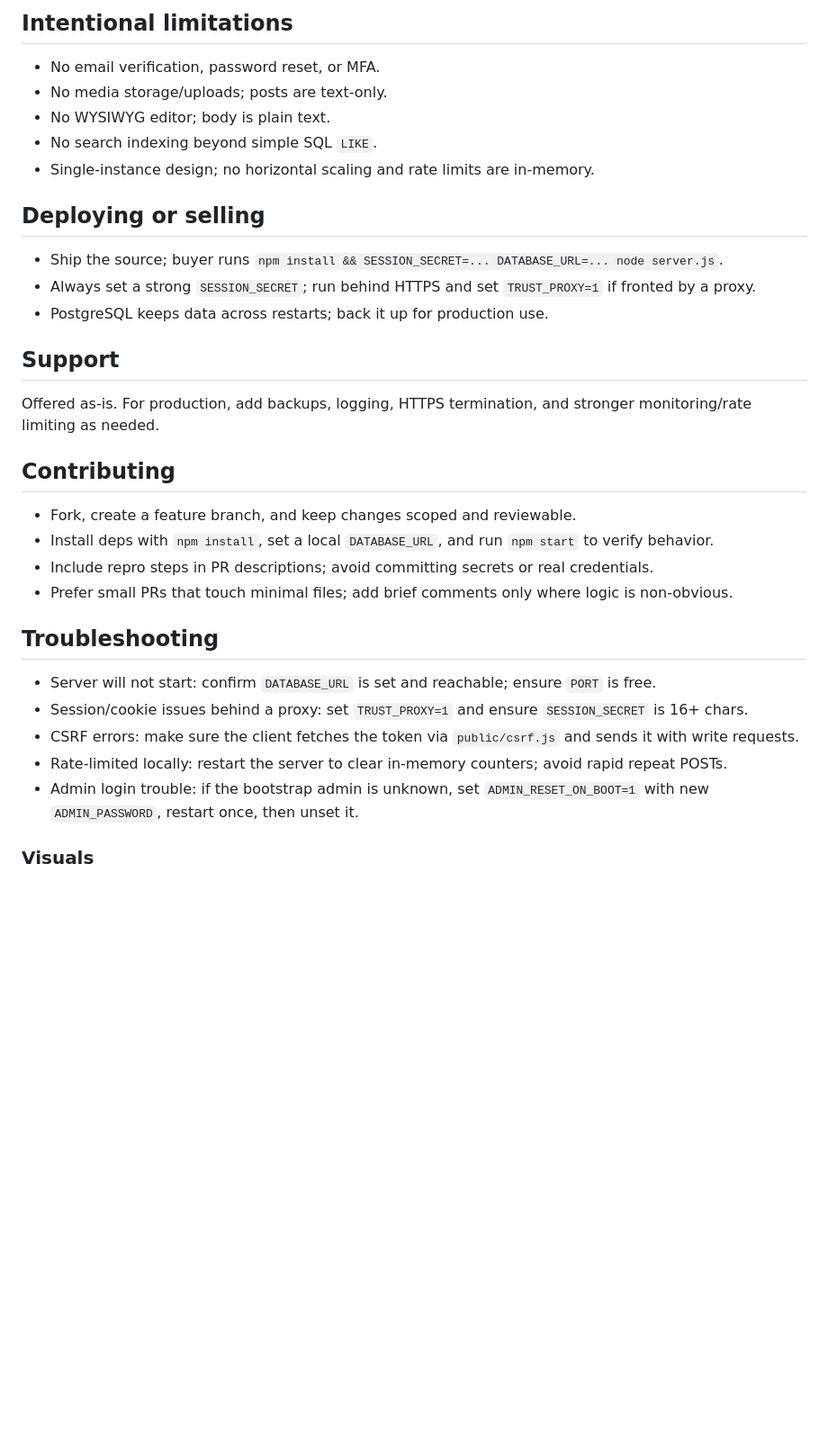
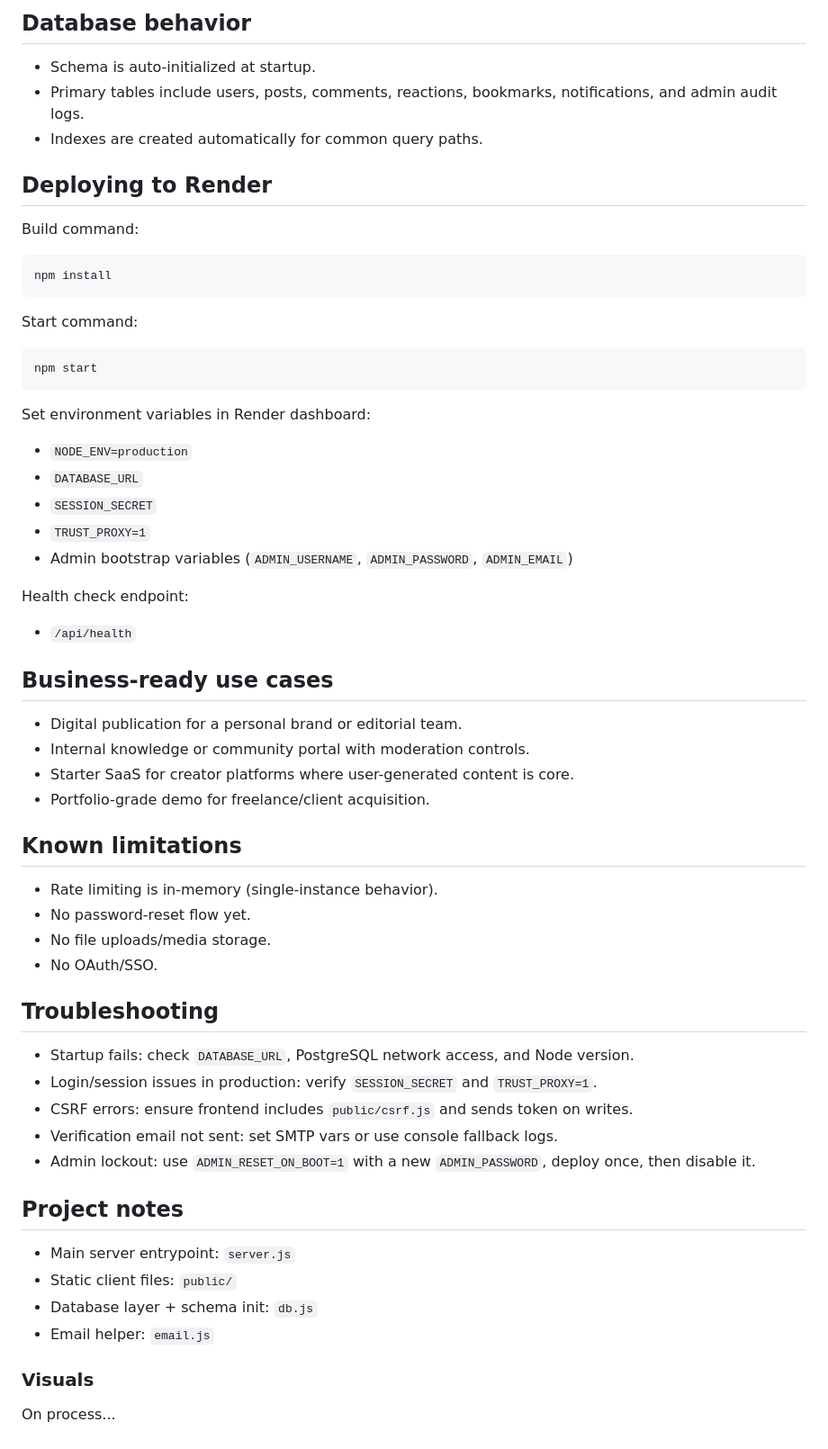
Before and after one commit to Reyadh418/Blog-Hub-Project, a Markdown page: README.md, the part around one of its changes. Shown at 90% size. Rendered like a GitHub page; blank space fills up the shorter version.

````diff
--- a/README.md
+++ b/README.md
@@ -84,30 +122,55 @@ Environment variables:
 
-## Intentional limitations
-- No email verification, password reset, or MFA.
-- No media storage/uploads; posts are text-only.
-- No WYSIWYG editor; body is plain text.
-- No search indexing beyond simple SQL `LIKE`.
-- Single-instance design; no horizontal scaling and rate limits are in-memory.
+## Database behavior
+- Schema is auto-initialized at startup.
+- Primary tables include users, posts, comments, reactions, bookmarks, notifications, and admin audit logs.
+- Indexes are created automatically for common query paths.
 
-## Deploying or selling
-- Ship the source; buyer runs `npm install && SESSION_SECRET=... DATABASE_URL=... node server.js`.
-- Always set a strong `SESSION_SECRET`; run behind HTTPS and set `TRUST_PROXY=1` if fronted by a proxy.
-- PostgreSQL keeps data across restarts; back it up for production use.
+## Deploying to Render
+Build command:
+```bash
+npm install
+```
 
-## Support
-Offered as-is. For production, add backups, logging, HTTPS termination, and stronger monitoring/rate limiting as needed.
+Start command:
+```bash
+npm start
+```
 
-## Contributing
-- Fork, create a feature branch, and keep changes scoped and reviewable.
-- Install deps with `npm install`, set a local `DATABASE_URL`, and run `npm start` to verify behavior.
-- Include repro steps in PR descriptions; avoid committing secrets or real credentials.
-- Prefer small PRs that touch minimal files; add brief comments only where logic is non-obvious.
+Set environment variables in Render dashboard:
+- `NODE_ENV=production`
+- `DATABASE_URL`
+- `SESSION_SECRET`
+- `TRUST_PROXY=1`
+- Admin bootstrap variables (`ADMIN_USERNAME`, `ADMIN_PASSWORD`, `ADMIN_EMAIL`)
+
+Health check endpoint:
+- `/api/health`
+
+## Business-ready use cases
+- Digital publication for a personal brand or editorial team.
+- Internal knowledge or community portal with moderation controls.
+- Starter SaaS for creator platforms where user-generated content is core.
+- Portfolio-grade demo for freelance/client acquisition.
+
+## Known limitations
+- Rate limiting is in-memory (single-instance behavior).
+- No password-reset flow yet.
+- No file uploads/media storage.
+- No OAuth/SSO.
 
 ## Troubleshooting
-- Server will not start: confirm `DATABASE_URL` is set and reachable; ensure `PORT` is free.
-- Session/cookie issues behind a proxy: set `TRUST_PROXY=1` and ensure `SESSION_SECRET` is 16+ chars.
-- CSRF errors: make sure the client fetches the token via `public/csrf.js` and sends it with write requests.
-- Rate-limited locally: restart the server to clear in-memory counters; avoid rapid repeat POSTs.
-- Admin login trouble: if the bootstrap admin is unknown, set `ADMIN_RESET_ON_BOOT=1` with new `ADMIN_PASSWORD`, restart once, then unset it.
+- Startup fails: check `DATABASE_URL`, PostgreSQL network access, and Node version.
+- Login/session issues in production: verify `SESSION_SECRET` and `TRUST_PROXY=1`.
+- CSRF errors: ensure frontend includes `public/csrf.js` and sends token on writes.
+- Verification email not sent: set SMTP vars or use console fallback logs.
+- Admin lockout: use `ADMIN_RESET_ON_BOOT=1` with a new `ADMIN_PASSWORD`, deploy once, then disable it.
+
+## Project notes
+- Main server entrypoint: `server.js`
+- Static client files: `public/`
+- Database layer + schema init: `db.js`
+- Email helper: `email.js`
 
 ### Visuals
+
+On process...
````
Also changed, not shown: other parts of README.md (+100 -62 lines).
